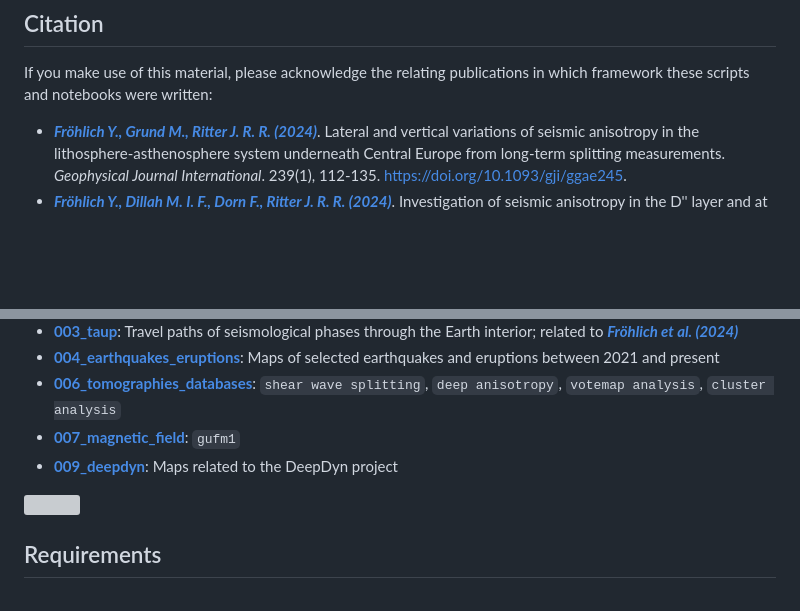
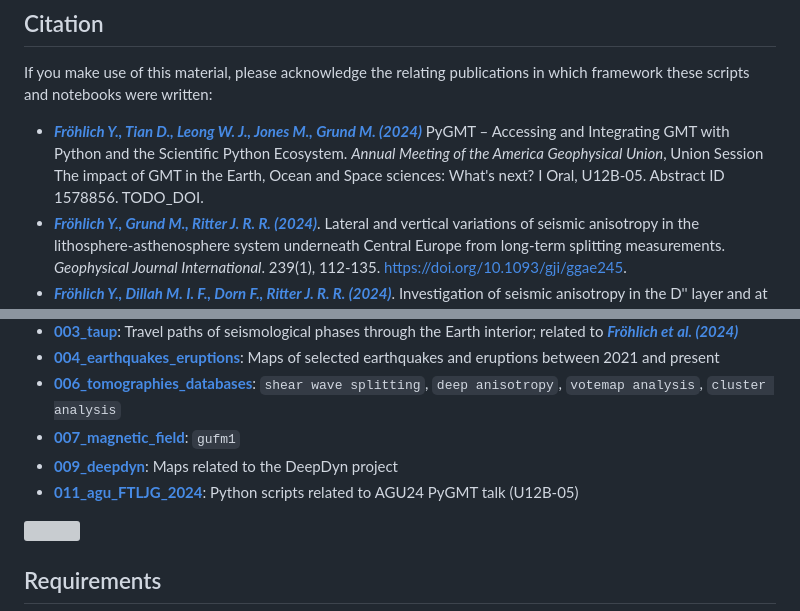
Before and after one commit to yvonnefroehlich/gmt-pygmt-plotting, a Markdown page: README.md, 2 parts joined by grey strips. Drawn GitHub-style; blank space fills up the shorter version; grey boxes are pictures that could not be loaded.

Commit message:
011_agu_FTLJG_2024: Add first version of PyGMT talk-related examples (#37)

```diff
--- a/README.md
+++ b/README.md
@@ -9,6 +9,9 @@ _Please note_: Scripts or notebooks are available up on acceptance of the relate
 
 If you make use of this material, please acknowledge the relating publications in which framework these scripts and notebooks were written:
 
+- [**_Fröhlich Y., Tian D., Leong W. J., Jones M., Grund M. (2024)_**](TODO_DOI)
+  PyGMT – Accessing and Integrating GMT with Python and the Scientific Python Ecosystem.
+  *Annual Meeting of the America Geophysical Union*, Union Session The impact of GMT in the Earth, Ocean and Space sciences: What's next? I Oral, U12B-05. Abstract ID 1578856. TODO_DOI.
 - [**_Fröhlich Y., Grund M., Ritter J. R. R. (2024)_**](https://doi.org/10.1093/gji/ggae245).
   Lateral and vertical variations of seismic anisotropy in the lithosphere-asthenosphere system underneath Central Europe from long-term splitting measurements.
   *Geophysical Journal International*. 239(1), 112-135.
@@ -37,6 +40,7 @@ If you make use of this material, please acknowledge the relating publications i
 - **[006_tomographies_databases](https://github.com/yvonnefroehlich/gmt-pygmt-plotting/tree/main/006_tomographies_databases)**: `shear wave splitting`, `deep anisotropy`, `votemap analysis`, `cluster analysis`
 - **[007_magnetic_field](https://github.com/yvonnefroehlich/gmt-pygmt-plotting/tree/main/007_magnetic_field)**: `gufm1`
 - **[009_deepdyn](https://github.com/yvonnefroehlich/gmt-pygmt-plotting/tree/main/009_deepdyn)**: Maps related to the DeepDyn project
+- **[011_agu_FTLJG_2024](https://github.com/yvonnefroehlich/gmt-pygmt-plotting/tree/main/011_pygmt)**: Python scripts related to AGU24 PyGMT talk (U12B-05)
 
 ![](https://github.com/yvonnefroehlich/gmt-pygmt-plotting/raw/main/_images/github_maps_readme_main.png)
 
```
Also changed, not shown: 011_agu_FTLJG_2024/README.md (added, +15 -0 lines), _images/github_map_readme_011pygmt.png (added), 12 other files.
